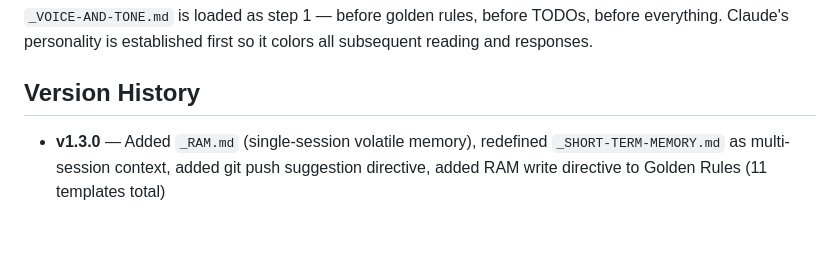
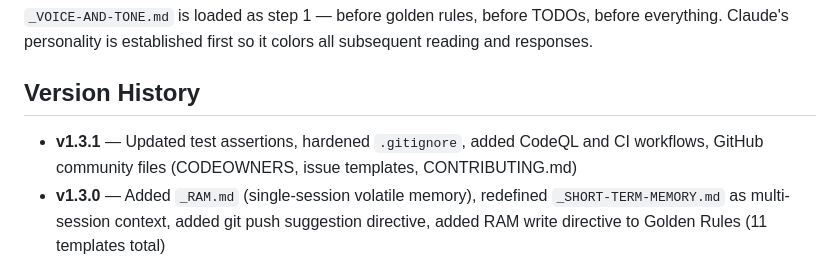
Before and after one commit to superbasicstudio/claude-anchor, a Markdown page: CLAUDE.md, the part around the change. GitHub-like rendering; blank space fills up the shorter version.

```diff
--- a/CLAUDE.md
+++ b/CLAUDE.md
@@ -77,6 +77,7 @@ Together they give Claude full context — what the project is AND how to work o
 `_VOICE-AND-TONE.md` is loaded as step 1 — before golden rules, before TODOs, before everything. Claude's personality is established first so it colors all subsequent reading and responses.
 
 ## Version History
+- **v1.3.1** — Updated test assertions, hardened `.gitignore`, added CodeQL and CI workflows, GitHub community files (CODEOWNERS, issue templates, CONTRIBUTING.md)
 - **v1.3.0** — Added `_RAM.md` (single-session volatile memory), redefined `_SHORT-TERM-MEMORY.md` as multi-session context, added git push suggestion directive, added RAM write directive to Golden Rules (11 templates total)
 - **v1.2.0** — Added `_VOICE-AND-TONE.md` and `_DESIGN-PREFERENCES.md` templates (10 templates total), voice/tone loaded first
 - **v1.1.0** — Batteries-included: Claude instructions in every template, CLI, starter security rules
```
Also changed, not shown: CONTRIBUTING.md (added, +87 -0 lines), README.md (+4 -2 lines).
